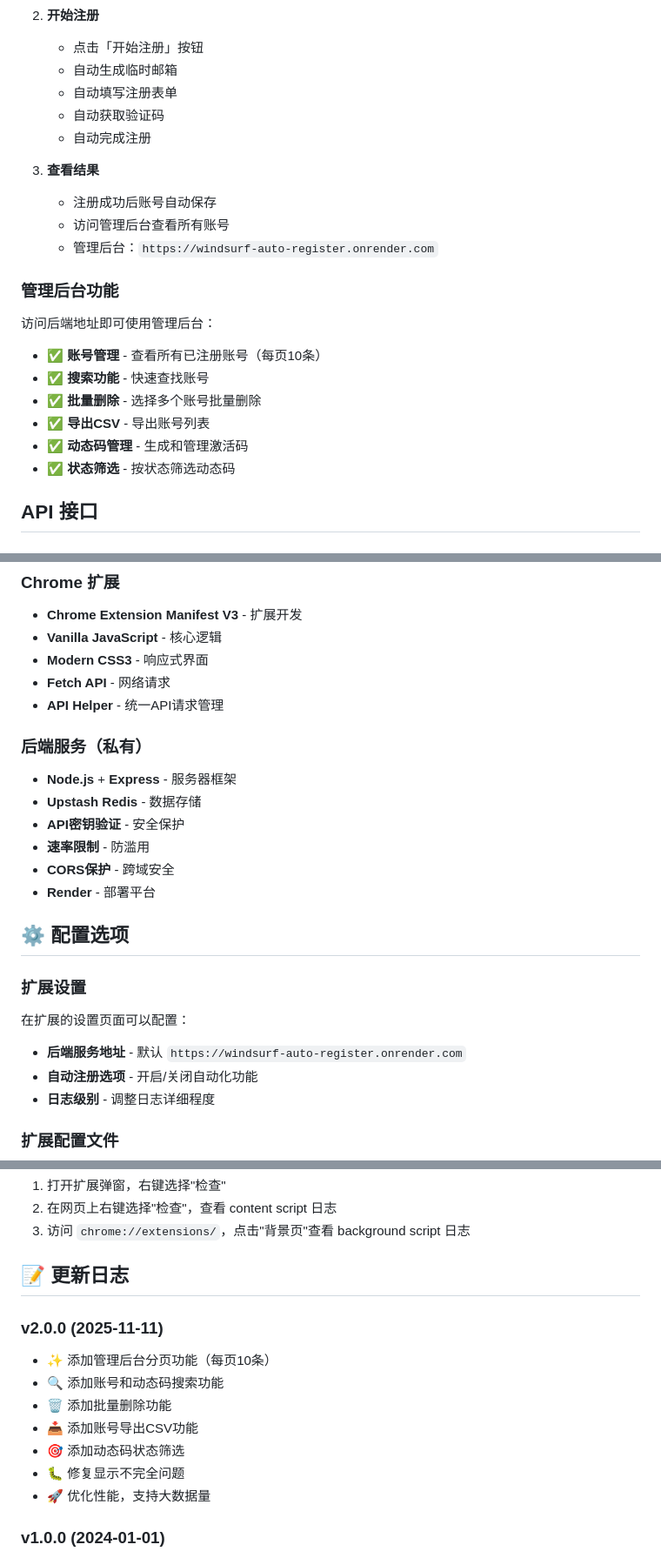
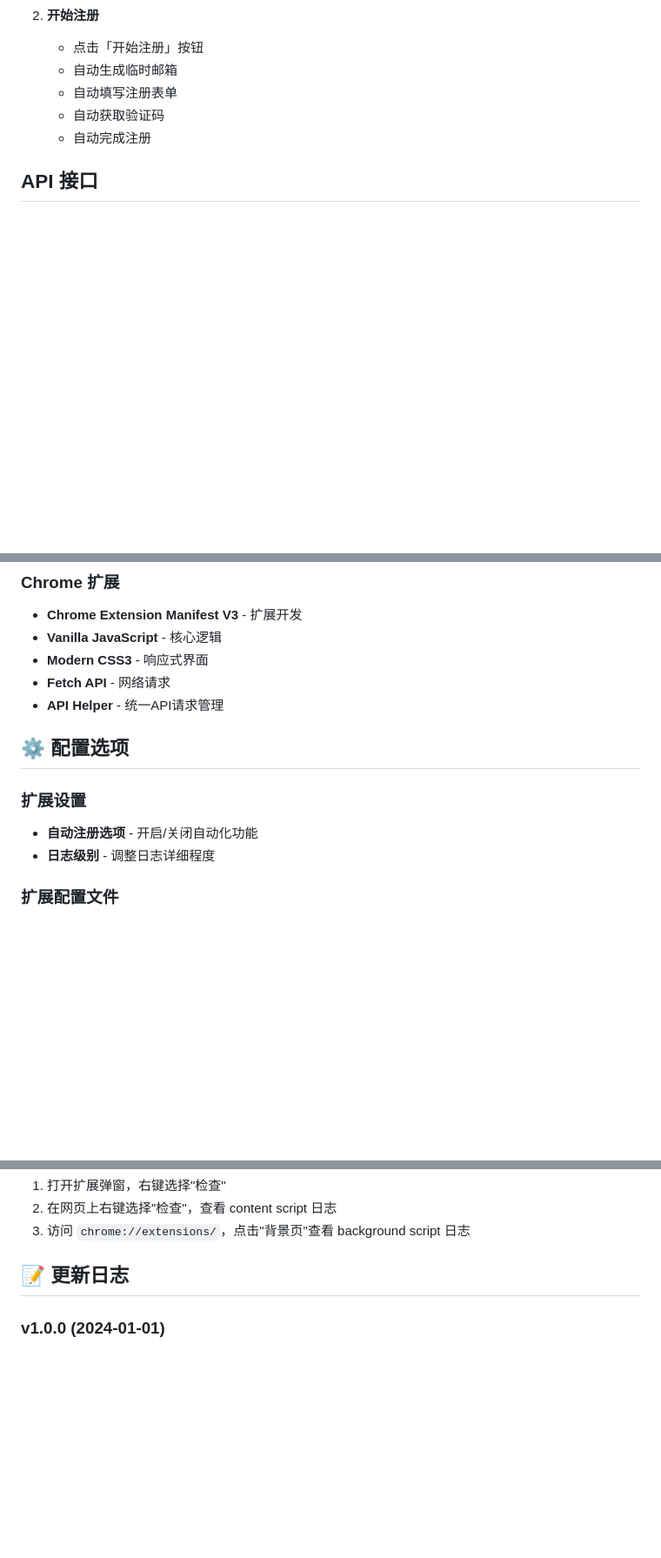
Before and after one commit to asita33/Windsurf_Auto_Register, a Markdown page: README.md, 3 parts joined by grey strips. Shown: that part at 87% size. Drawn GitHub-style; blank space fills up the shorter version.

```diff
--- a/README.md
+++ b/README.md
@@ -83,21 +76,7 @@ windsurf-auto-register/
    - 自动获取验证码
    - 自动完成注册
 
-3. **查看结果**
-   - 注册成功后账号自动保存
-   - 访问管理后台查看所有账号
-   - 管理后台：`https://windsurf-auto-register.onrender.com`
 
-### 管理后台功能
-
-访问后端地址即可使用管理后台：
-
-- ✅ **账号管理** - 查看所有已注册账号（每页10条）
-- ✅ **搜索功能** - 快速查找账号
-- ✅ **批量删除** - 选择多个账号批量删除
-- ✅ **导出CSV** - 导出账号列表
-- ✅ **动态码管理** - 生成和管理激活码
-- ✅ **状态筛选** - 按状态筛选动态码
 
 ## API 接口
 
@@ -184,21 +163,13 @@ GET /api/wait-for-code/:email
 - **Fetch API** - 网络请求
 - **API Helper** - 统一API请求管理
 
-### 后端服务（私有）
-- **Node.js** + **Express** - 服务器框架
-- **Upstash Redis** - 数据存储
-- **API密钥验证** - 安全保护
-- **速率限制** - 防滥用
-- **CORS保护** - 跨域安全
-- **Render** - 部署平台
+
 
 ## ⚙️ 配置选项
 
 ### 扩展设置
 
-在扩展的设置页面可以配置：
 
-- **后端服务地址** - 默认 `https://windsurf-auto-register.onrender.com`
 - **自动注册选项** - 开启/关闭自动化功能
 - **日志级别** - 调整日志详细程度
 
@@ -263,14 +234,7 @@ const CONFIG = {
 
 ## 📝 更新日志
 
-### v2.0.0 (2025-11-11)
-- ✨ 添加管理后台分页功能（每页10条）
-- 🔍 添加账号和动态码搜索功能
-- 🗑️ 添加批量删除功能
-- 📥 添加账号导出CSV功能
-- 🎯 添加动态码状态筛选
-- 🐛 修复显示不完全问题
-- 🚀 优化性能，支持大数据量
+
 
 ### v1.0.0 (2024-01-01)
 - ✨ 初始版本发布
```
Also changed, not shown: other parts of README.md (+0 -7 lines).
